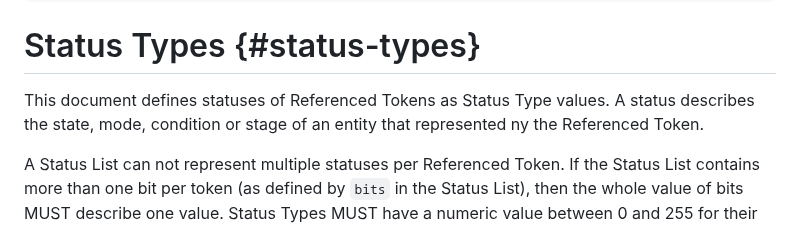
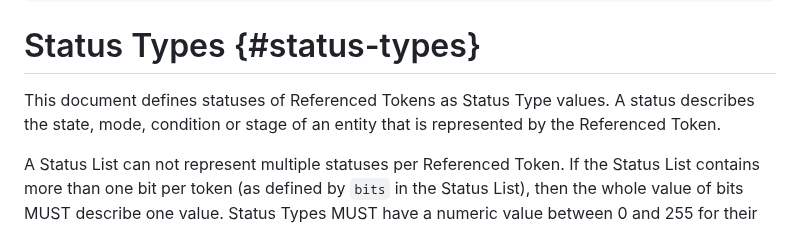
Before and after one commit to oauth-wg/draft-ietf-oauth-status-list, a Markdown page: draft-ietf-oauth-status-list.md, the part around the change. GitHub-like rendering.

Commit message:
Apply suggestions from code review
Co-authored-by: Tobias Looker <tobias.looker@mattr.global>

```diff
--- a/draft-ietf-oauth-status-list.md
+++ b/draft-ietf-oauth-status-list.md
@@ -570,7 +570,7 @@ The following is the CBOR Diagnostic Notation of the example above:
 
 # Status Types {#status-types}
 
-This document defines statuses of Referenced Tokens as Status Type values. A status describes the state, mode, condition or stage of an entity that represented ny the Referenced Token.
+This document defines statuses of Referenced Tokens as Status Type values. A status describes the state, mode, condition or stage of an entity that is represented by the Referenced Token.
 
 A Status List can not represent multiple statuses per Referenced Token. If the Status List contains more than one bit per token (as defined by `bits` in the Status List), then the whole value of bits MUST describe one value. Status Types MUST have a numeric value between 0 and 255 for their representation in the Status List. The issuer of the Status List MUST choose an adequate `bits` (bit size) to be able to describe the required Status Types for its application.
 
```
